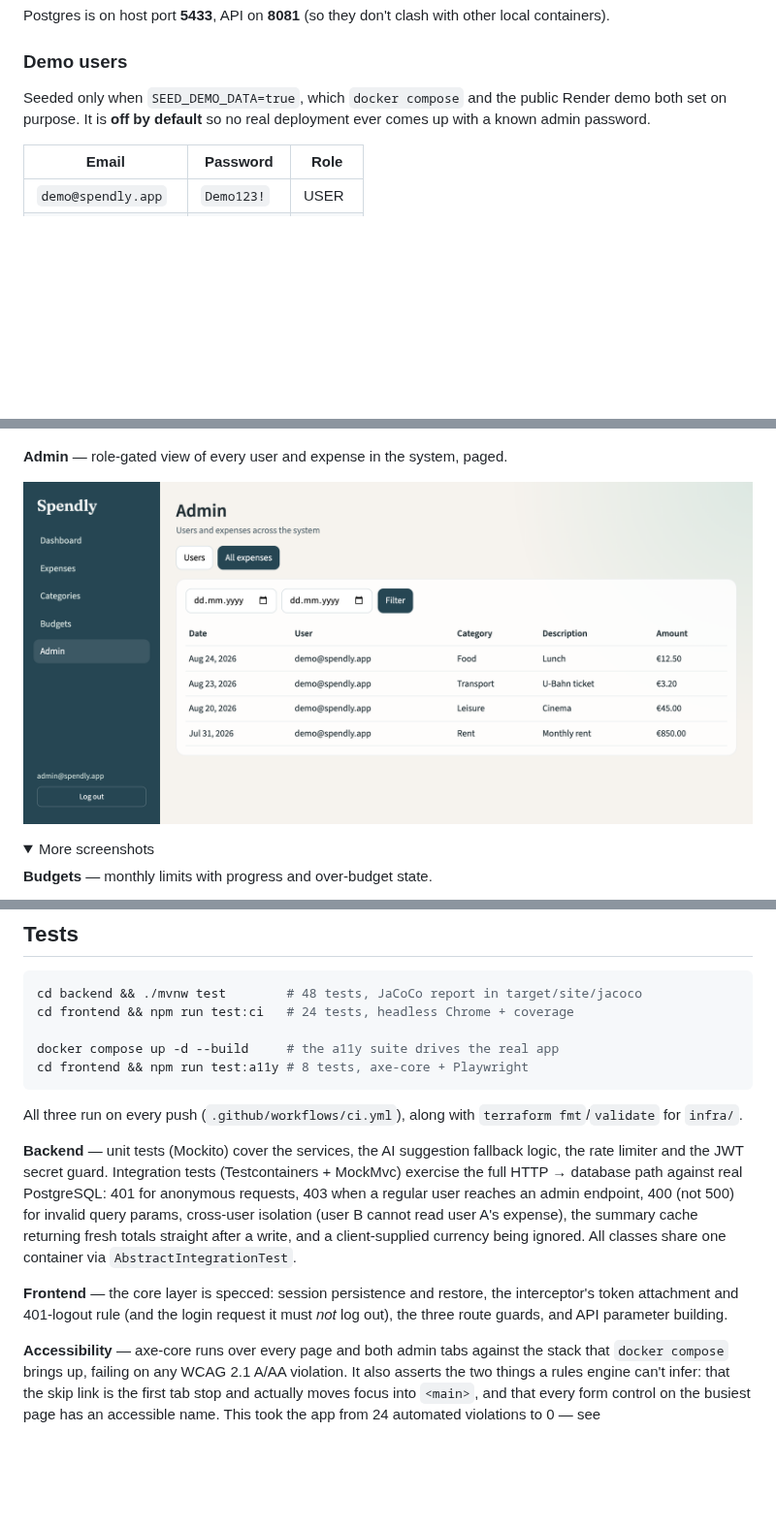
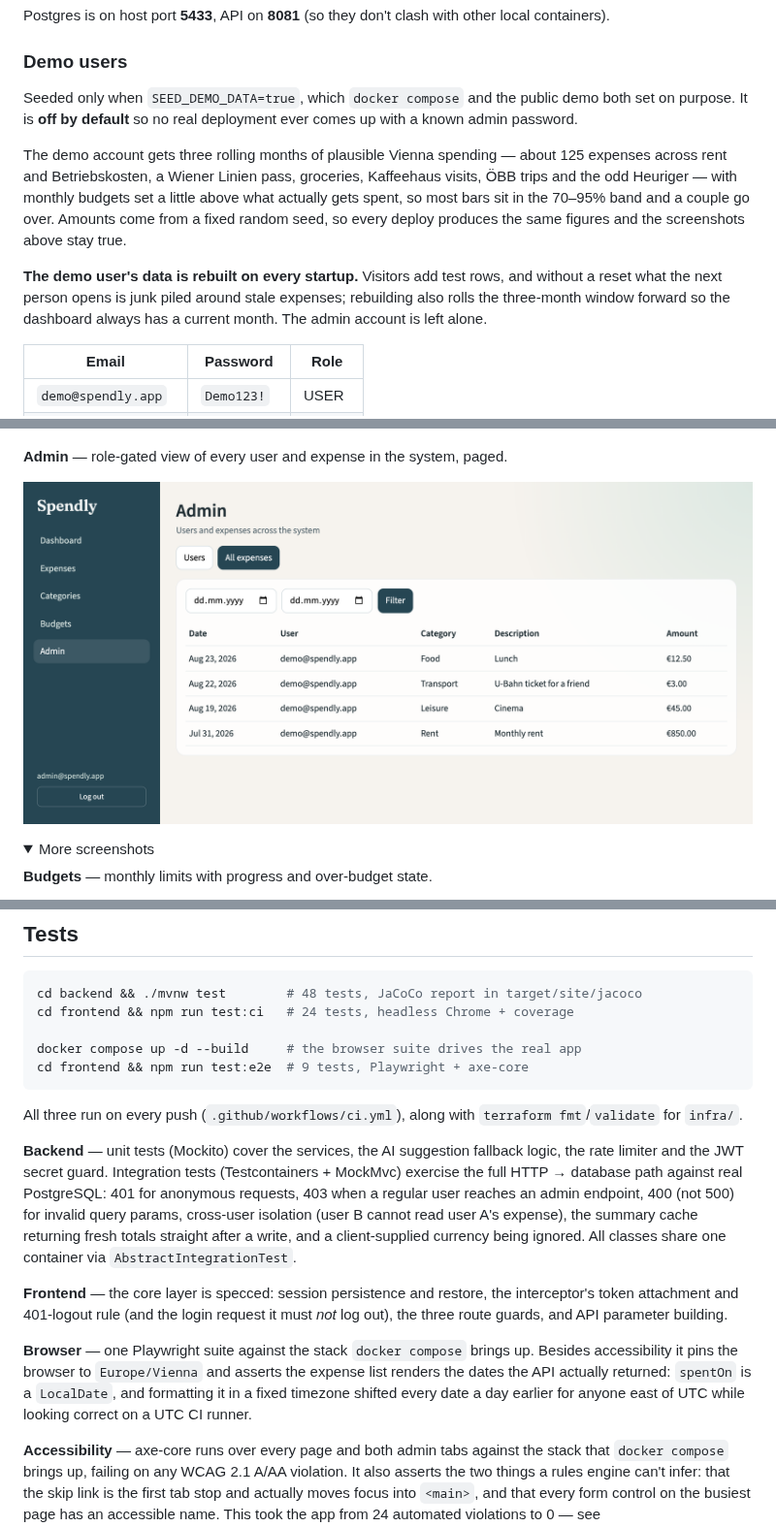
Before and after one commit to zaker1998/Spendly-Personal-Expense-Tracker, a Markdown page: README.md, 3 parts joined by grey strips. Shown at 97% size. GitHub-like rendering; pictures changed too: docs/screenshots/admin.png; folded sections open; blank space fills up the shorter version.

Commit message:
Update CI workflow and improve demo data seeding with realistic expenses

````diff
--- a/README.md
+++ b/README.md
@@ -97,8 +99,20 @@ Postgres is on host port **5433**, API on **8081** (so they don't clash with oth
 ### Demo users
 
 Seeded only when `SEED_DEMO_DATA=true`, which `docker compose` and the public
-Render demo both set on purpose. It is **off by default** so no real deployment
-ever comes up with a known admin password.
+demo both set on purpose. It is **off by default** so no real deployment ever
+comes up with a known admin password.
+
+The demo account gets three rolling months of plausible Vienna spending — about
+125 expenses across rent and Betriebskosten, a Wiener Linien pass, groceries,
+Kaffeehaus visits, ÖBB trips and the odd Heuriger — with monthly budgets set a
+little above what actually gets spent, so most bars sit in the 70–95% band and a
+couple go over. Amounts come from a fixed random seed, so every deploy produces
+the same figures and the screenshots above stay true.
+
+**The demo user's data is rebuilt on every startup.** Visitors add test rows, and
+without a reset what the next person opens is junk piled around stale expenses;
+rebuilding also rolls the three-month window forward so the dashboard always has
+a current month. The admin account is left alone.
 
 | Email | Password | Role |
 |-------|----------|------|
@@ -295,8 +311,8 @@ Everything returning a collection of unknown size is paged (`page`, `size`, `sor
 cd backend && ./mvnw test        # 48 tests, JaCoCo report in target/site/jacoco
 cd frontend && npm run test:ci   # 24 tests, headless Chrome + coverage
 
-docker compose up -d --build     # the a11y suite drives the real app
-cd frontend && npm run test:a11y # 8 tests, axe-core + Playwright
+docker compose up -d --build     # the browser suite drives the real app
+cd frontend && npm run test:e2e  # 9 tests, Playwright + axe-core
 ```
 
 All three run on every push (`.github/workflows/ci.yml`), along with
@@ -315,6 +331,12 @@ one container via `AbstractIntegrationTest`.
 the interceptor's token attachment and 401-logout rule (and the login request it
 must *not* log out), the three route guards, and API parameter building.
 
+**Browser** — one Playwright suite against the stack `docker compose` brings up.
+Besides accessibility it pins the browser to `Europe/Vienna` and asserts the
+expense list renders the dates the API actually returned: `spentOn` is a
+`LocalDate`, and formatting it in a fixed timezone shifted every date a day
+earlier for anyone east of UTC while looking correct on a UTC CI runner.
+
 **Accessibility** — axe-core runs over every page and both admin tabs against the
 stack that `docker compose` brings up, failing on any WCAG 2.1 A/AA violation. It
 also asserts the two things a rules engine can't infer: that the skip link is the
````
Also changed, not shown: other parts of README.md (+9 -5 lines), docs/ENGINEERING_NOTES.md (+69 -5 lines), docs/screenshots/dashboard.png, docs/screenshots/expenses.png, 11 other files.
